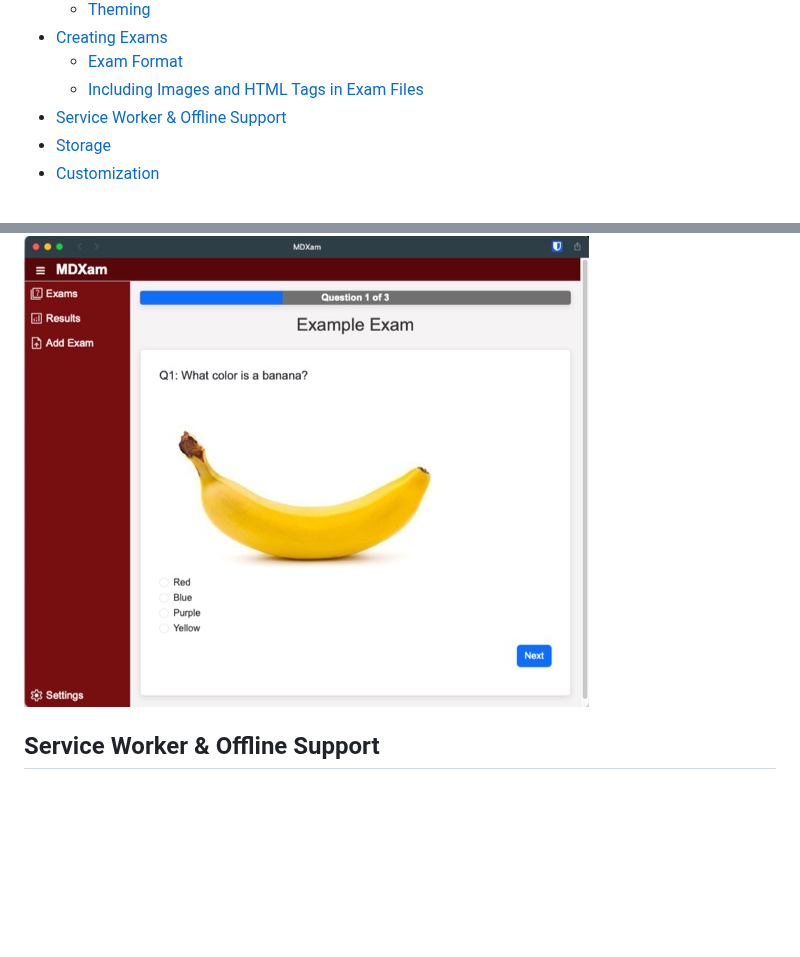
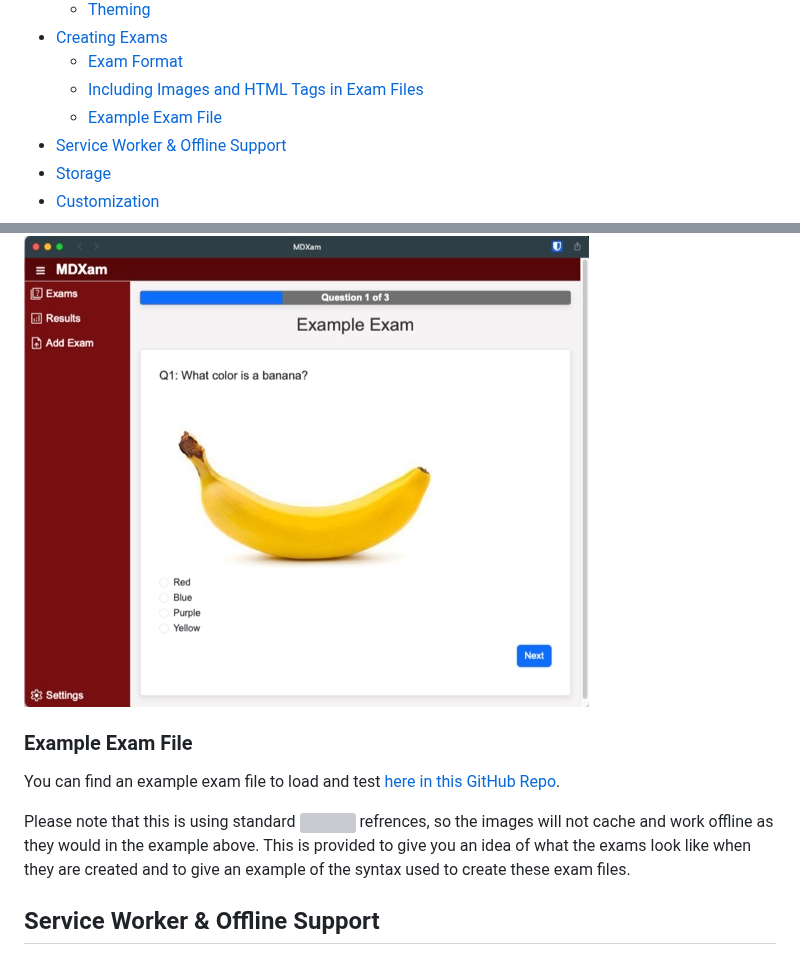
Before and after one commit to msalty/mdxam, a Markdown page: readme.md, 2 parts joined by grey strips. Rendered like a GitHub page; blank space fills up the shorter version; grey boxes are pictures that could not be loaded.

Commit message:
Update readme.md
included Example Exam File

```diff
--- a/readme.md
+++ b/readme.md
@@ -21,6 +21,7 @@ Have you ever wanted an easy way to take an exam study guide and quickly turn it
 - [Creating Exams](#creating-exams)
   -  [Exam Format](#exam-format)
   -  [Including Images and HTML Tags in Exam Files](#including-images-and-html-tags-in-exam-files)
+  -  [Example Exam File](#example-exam-file)
 - [Service Worker & Offline Support](#service-worker--offline-support)
 - [Storage](#storage)
 - [Customization](#customization)
@@ -140,6 +141,12 @@ You will need to upload both the exam `.md` file and images files with names tha
 
 ![Exam question with images and HTML Rendered in MDXam](images/mdxam-exam-formant-imageshtml.jpg)
 
+### Example Exam File
+
+You can find an example exam file to load and test [here in this GitHub Repo](https://github.com/msalty/mdxam/blob/main/Example%20Exam/MDXam%20Example%20Exam.md).
+
+Please note that this is using standard <img> refrences, so the images will not cache and work offline as they would in the example above.  This is provided to give you an idea of what the exams look like when they are created and to give an example of the syntax used to create these exam files.
+
 ## Service Worker & Offline Support
 
 - **Installation:**
```
